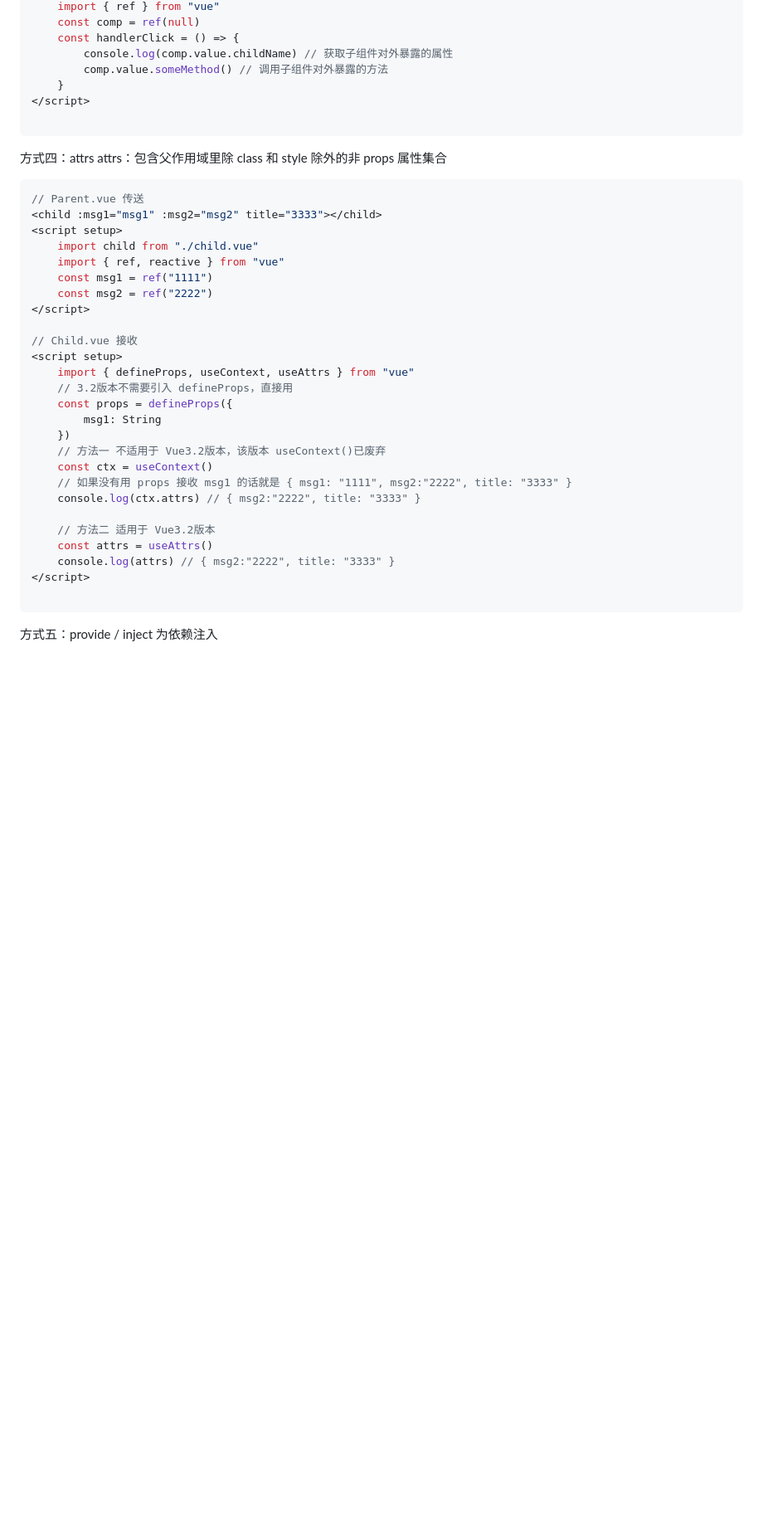
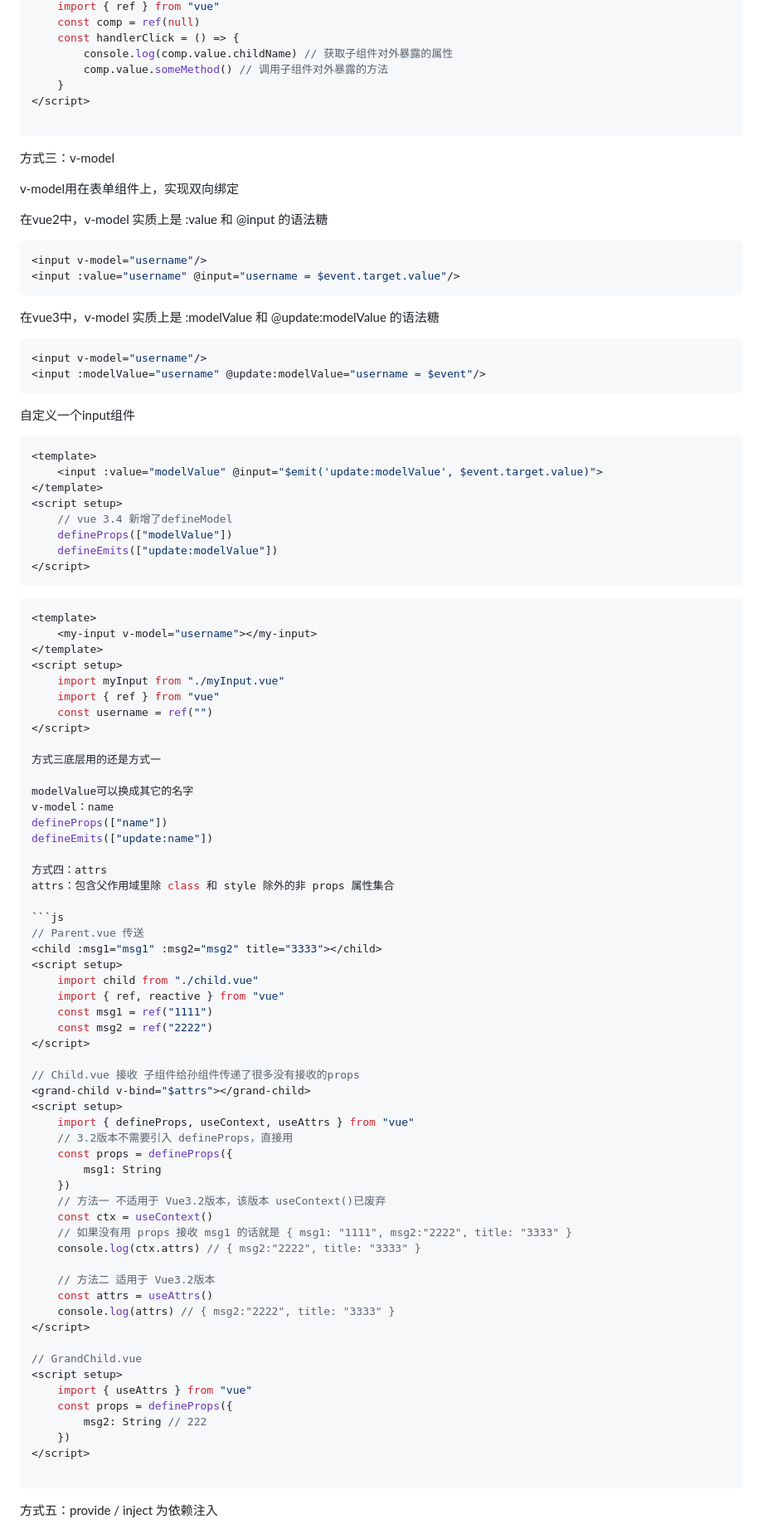
Before and after one commit to qianxunyimeng/interview, a Markdown page: vue/Vue考点汇总.md, the part around one of its changes. Shown at 83% size. GitHub-like rendering; blank space fills up the shorter version.

````diff
--- a/vue/Vue考点汇总.md
+++ b/vue/Vue考点汇总.md
@@ -196,6 +199,54 @@ emit子组件以方发派发的方式触发
 
 ```
 
+方式三：v-model
+
+v-model用在表单组件上，实现双向绑定
+
+在vue2中，v-model 实质上是 :value 和 @input 的语法糖
+
+```vue
+<input v-model="username"/>
+<input :value="username" @input="username = $event.target.value"/>
+```
+
+在vue3中，v-model 实质上是 :modelValue 和 @update:modelValue 的语法糖
+
+```vue
+<input v-model="username"/>
+<input :modelValue="username" @update:modelValue="username = $event"/>
+```
+
+自定义一个input组件
+
+```vue
+<template>
+    <input :value="modelValue" @input="$emit('update:modelValue', $event.target.value)">
+</template>
+<script setup>
+    // vue 3.4 新增了defineModel
+    defineProps(["modelValue"])
+    defineEmits(["update:modelValue"])
+</script>
+```
+
+```vue
+<template>
+    <my-input v-model="username"></my-input>
+</template>
+<script setup>
+    import myInput from "./myInput.vue"
+    import { ref } from "vue"
+    const username = ref("")
+</script>
+
+方式三底层用的还是方式一
+
+modelValue可以换成其它的名字
+v-model：name
+defineProps(["name"])
+defineEmits(["update:name"])
+
 方式四：attrs
 attrs：包含父作用域里除 class 和 style 除外的非 props 属性集合
 
@@ -209,7 +260,8 @@ attrs：包含父作用域里除 class 和 style 除外的非 props 属性集合
     const msg2 = ref("2222")
 </script>
 
-// Child.vue 接收
+// Child.vue 接收 子组件给孙组件传递了很多没有接收的props
+<grand-child v-bind="$attrs"></grand-child>
 <script setup>
     import { defineProps, useContext, useAttrs } from "vue"
     // 3.2版本不需要引入 defineProps，直接用
@@ -224,6 +276,14 @@ attrs：包含父作用域里除 class 和 style 除外的非 props 属性集合
     // 方法二 适用于 Vue3.2版本
     const attrs = useAttrs()
     console.log(attrs) // { msg2:"2222", title: "3333" }
+</script>
+
+// GrandChild.vue
+<script setup>
+    import { useAttrs } from "vue"
+    const props = defineProps({
+        msg2: String // 222
+    })
 </script>
 
 ```
````
Also changed, not shown: other parts of vue/Vue考点汇总.md (+6 -4 lines), vue/Vue3知识点.md (added, +94 -0 lines).
